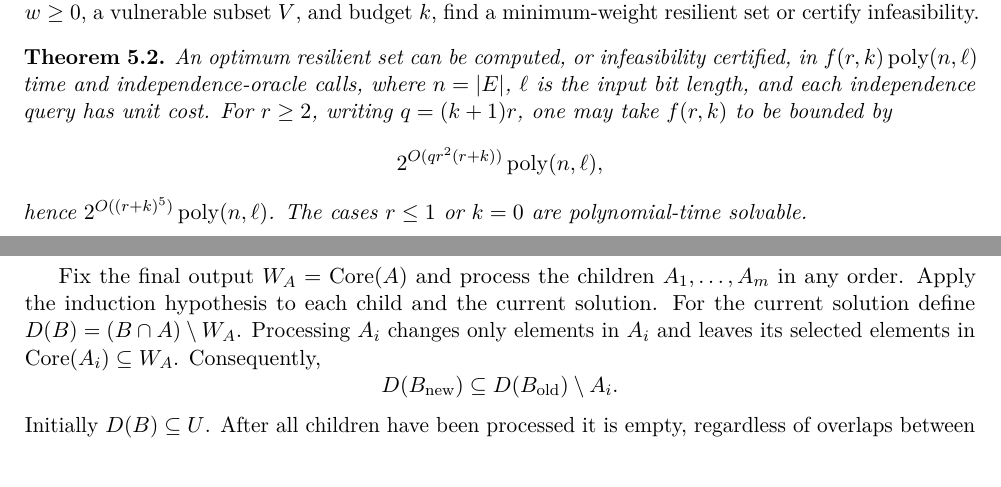
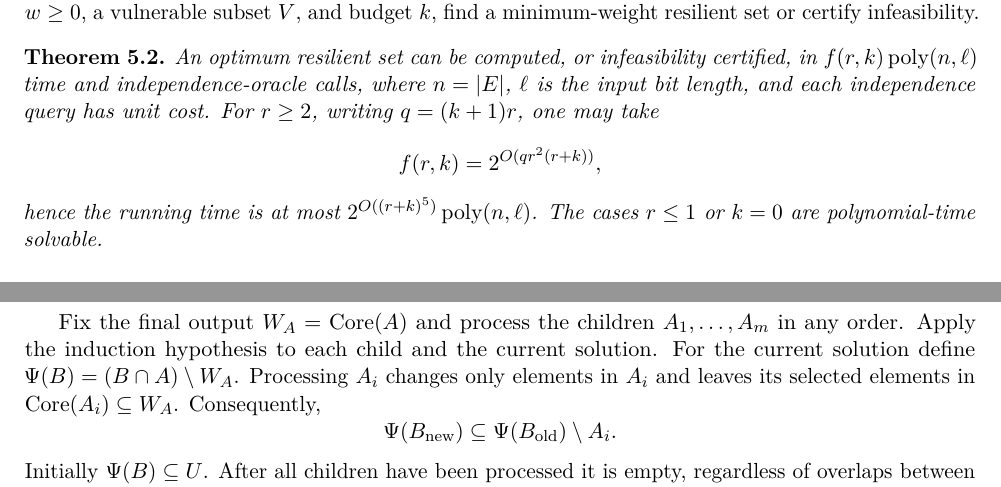
Before and after one commit to dongxuelian2/robust-structural-controllability, a LaTeX paper (paper/robust-dedicated-actuator-placement.tex): two parts of pages 6 and 9 of 13, joined at a grey line, cut so that both start at the same text. Compiled offline with pdfLaTeX.

Commit message:
Tighten final LaTeX grammar and parameterized running-time statement

```diff
--- a/paper/robust-dedicated-actuator-placement.tex
+++ b/paper/robust-dedicated-actuator-placement.tex
@@ -411,11 +411,12 @@ An optimum resilient set can be computed, or infeasibility
 certified, in $f(r,k)\operatorname{poly}(n,\ell)$ time and
 independence-oracle calls, where $n=|E|$, $\ell$ is the input bit length,
 and each independence query has unit cost. For $r\ge2$,
-writing $q=(k+1)r$, one may take $f(r,k)$ to be bounded by
+writing $q=(k+1)r$, one may take
 \[
- 2^{O(qr^2(r+k))}\operatorname{poly}(n,\ell),
+ f(r,k)=2^{O(qr^2(r+k))},
 \]
-hence $2^{O((r+k)^5)}\operatorname{poly}(n,\ell)$. The cases $r\le1$ or
+hence the running time is at most
+$2^{O((r+k)^5)}\operatorname{poly}(n,\ell)$. The cases $r\le1$ or
 $k=0$ are polynomial-time solvable.
 \end{theorem}
 \subsection{Matroid preliminaries and a small optimum}
@@ -521,11 +522,14 @@ Suppose $h>1$ and the scan is executed. Let $U=\bigcup_J A_J$. Every rejected sc
 
 If the scan is exhausted, $A=U$. Otherwise each element of $A\setminus U$ is unscanned and is at least as expensive as every element of $Z$. Apply Lemma~\ref{lem:exchange} successively to the elements of $B\cap(A\setminus U)$. Each replacement lies in $Z\subseteq U$ and removes one selected element outside $U$. The resulting resilient set has its intersection with $A$ inside $U$, unchanged cardinality and outside-$A$ part, and no larger weight.
 
-Fix the final output $W_A=\Core(A)$ and process the children $A_1,\ldots,A_m$ in any order. Apply the induction hypothesis to each child and the current solution. For the current solution define $D(B)=(B\cap A)\setminus W_A$. Processing $A_i$ changes only elements in $A_i$ and leaves its selected elements in $\Core(A_i)\subseteq W_A$. Consequently,
+Fix the final output $W_A=\Core(A)$ and process the children $A_1,\ldots,A_m$ in any order. Apply the induction hypothesis to each child and the current solution. For the current solution define
+$\Psi(B)=(B\cap A)\setminus W_A$.
+Processing $A_i$ changes only elements in $A_i$ and leaves its
+selected elements in $\Core(A_i)\subseteq W_A$. Consequently,
 \[
- D(B_{\mathrm{new}})\subseteq D(B_{\mathrm{old}})\setminus A_i.
+ \Psi(B_{\mathrm{new}})\subseteq\Psi(B_{\mathrm{old}})\setminus A_i.
 \]
-Initially $D(B)\subseteq U$. After all children have been processed it is empty, regardless of overlaps between children. All operations preserve cardinality, hence the bound $q$, and preserve resilience without increasing weight. This establishes the induction.
+Initially $\Psi(B)\subseteq U$. After all children have been processed it is empty, regardless of overlaps between children. All operations preserve cardinality, hence the bound $q$, and preserve resilience without increasing weight. This establishes the induction.
 \end{proof}
 
 Apply Algorithm~\ref{alg:weighted-core} separately to the vulnerable
```
Also changed, not shown: paper/robust-dedicated-actuator-placement.tex (4 more changed lines).
